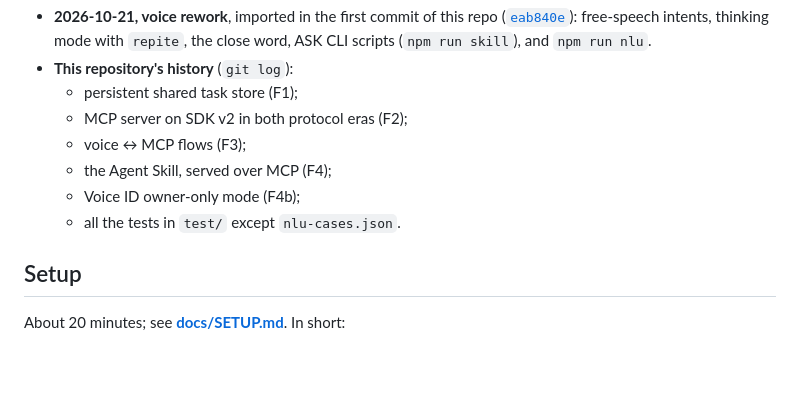
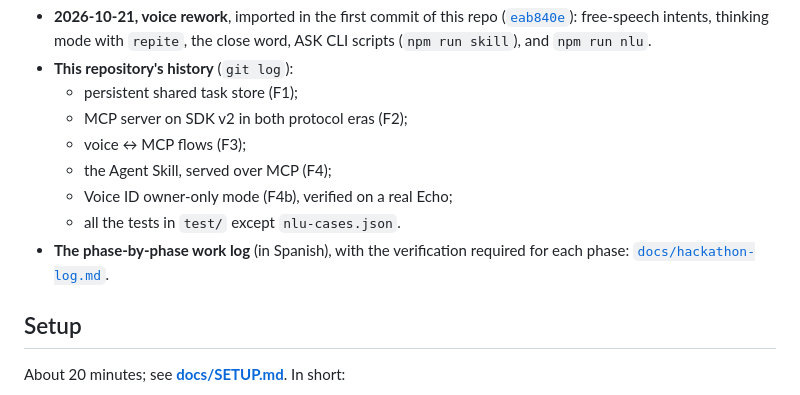
Before and after one commit to Grizaceo/alexa-agent-voice-bridge, a Markdown page: README.md, the part around the change. Drawn GitHub-style; blank space fills up the shorter version.

Commit message:
F8: HANDOFF pasa a docs/hackathon-log.md, enlazado desde el README
Co-Authored-By: Claude Opus 5.5 <noreply@anthropic.com>
Claude-Session: https://claude.ai/code/session_01V6eRh4RxeQLNrhBYFebwNJ

```diff
--- a/README.md
+++ b/README.md
@@ -148,8 +148,9 @@ The voice bridge began as a private prototype in May–June 2026 (Echo → skill
   - MCP server on SDK v2 in both protocol eras (F2);
   - voice ↔ MCP flows (F3);
   - the Agent Skill, served over MCP (F4);
-  - Voice ID owner-only mode (F4b);
+  - Voice ID owner-only mode (F4b), verified on a real Echo;
   - all the tests in `test/` except `nlu-cases.json`.
+- **The phase-by-phase work log** (in Spanish), with the verification required for each phase: [`docs/hackathon-log.md`](docs/hackathon-log.md).
 
 ## Setup
 
```
Also changed, not shown: docs/hackathon-log.md (renamed from HANDOFF.md, +4 -4 lines).
